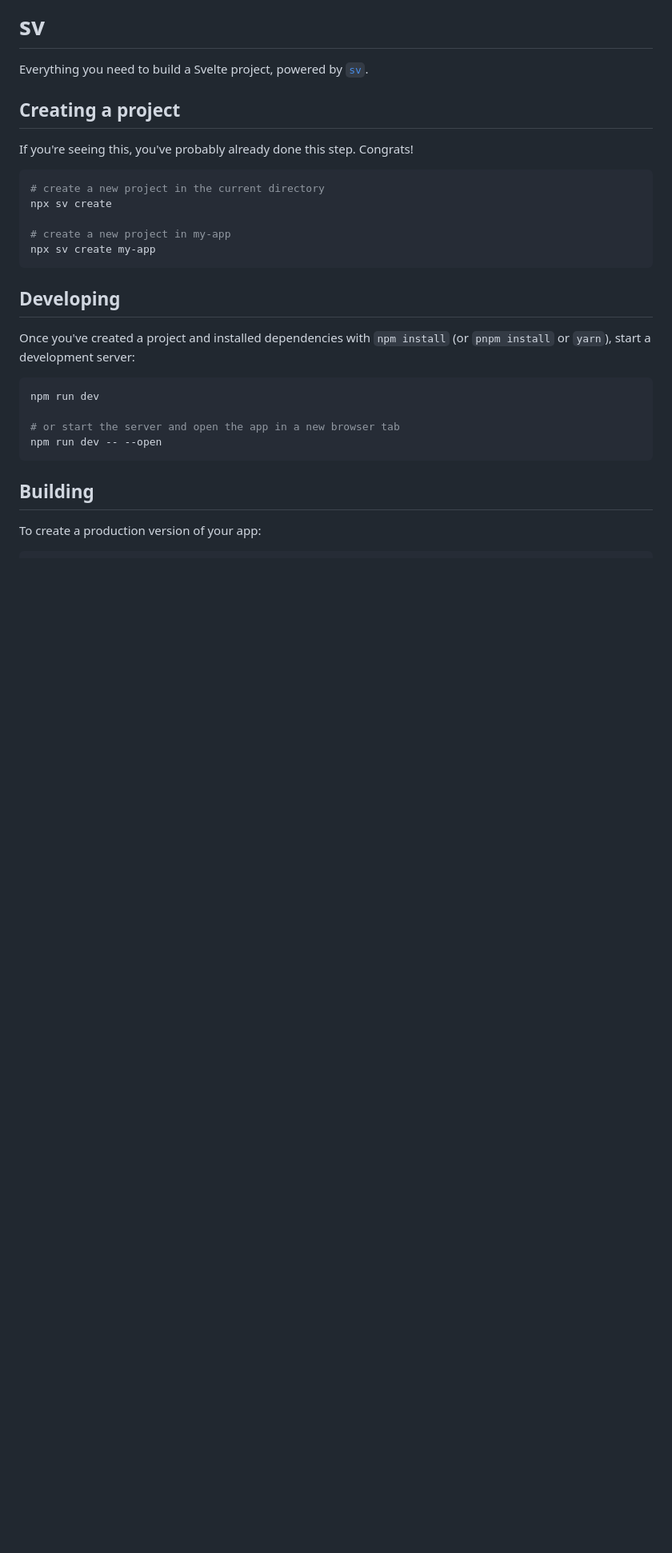
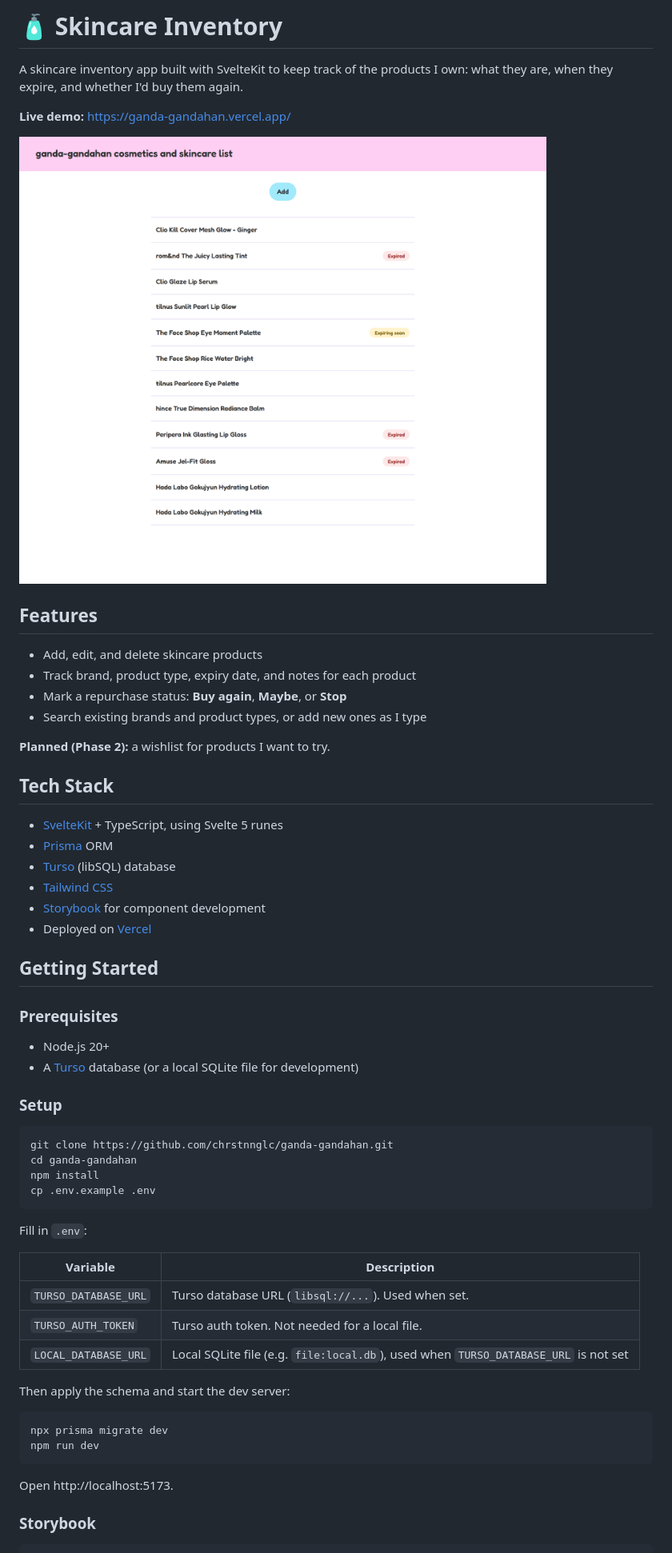
Before and after one commit to chrstnnglc/ganda-gandahan, a Markdown page: README.md, the part around one of its changes. Shown at 80% size. Drawn GitHub-style; pictures changed too: docs/screenshot-products.png (added); blank space fills up the shorter version.

Commit message:
feat: update readme and env example for public repo purposes

````diff
--- a/README.md
+++ b/README.md
@@ -1,31 +1,61 @@
-# sv
+# 🧴 Skincare Inventory
 
-Everything you need to build a Svelte project, powered by [`sv`](https://github.com/sveltejs/cli).
+A skincare inventory app built with SvelteKit to keep track of the products I own: what they are, when they expire, and whether I'd buy them again.
 
-## Creating a project
+**Live demo:** https://ganda-gandahan.vercel.app/
 
-If you're seeing this, you've probably already done this step. Congrats!
+![Screenshot of the product list](docs/screenshot-products.png)
 
-```sh
-# create a new project in the current directory
-npx sv create
+## Features
 
-# create a new project in my-app
-npx sv create my-app
+- Add, edit, and delete skincare products
+- Track brand, product type, expiry date, and notes for each product
+- Mark a repurchase status: **Buy again**, **Maybe**, or **Stop**
+- Search existing brands and product types, or add new ones as I type
+
+**Planned (Phase 2):** a wishlist for products I want to try.
+
+## Tech Stack
+
+- [SvelteKit](https://kit.svelte.dev/) + TypeScript, using Svelte 5 runes
+- [Prisma](https://www.prisma.io/) ORM
+- [Turso](https://turso.tech/) (libSQL) database
+- [Tailwind CSS](https://tailwindcss.com/)
+- [Storybook](https://storybook.js.org/) for component development
+- Deployed on [Vercel](https://vercel.com/)
+
+## Getting Started
+
+### Prerequisites
+
+- Node.js 20+
+- A [Turso](https://turso.tech/) database (or a local SQLite file for development)
+
+### Setup
+
+```bash
+git clone https://github.com/chrstnnglc/ganda-gandahan.git
+cd ganda-gandahan
+npm install
+cp .env.example .env
 ```
 
-## Developing
+Fill in `.env`:
 
-Once you've created a project and installed dependencies with `npm install` (or `pnpm install` or `yarn`), start a development server:
+| Variable             | Description                                                      |
+| -------------------- | ---------------------------------------------------------------- |
+| `TURSO_DATABASE_URL` | Turso database URL (`libsql://...`). Used when set.              |
+| `TURSO_AUTH_TOKEN`   | Turso auth token. Not needed for a local file.                   |
+| `LOCAL_DATABASE_URL` | Local SQLite file (e.g. `file:local.db`), used when `TURSO_DATABASE_URL` is not set |
 
-```sh
+Then apply the schema and start the dev server:
+
+```bash
+npx prisma migrate dev
 npm run dev
-
-# or start the server and open the app in a new browser tab
-npm run dev -- --open
 ```
 
-## Building
+Open http://localhost:5173.
 
-To create a production version of your app:
+### Storybook
 
````
Also changed, not shown: other parts of README.md (+59 -5 lines), 1 other file.
